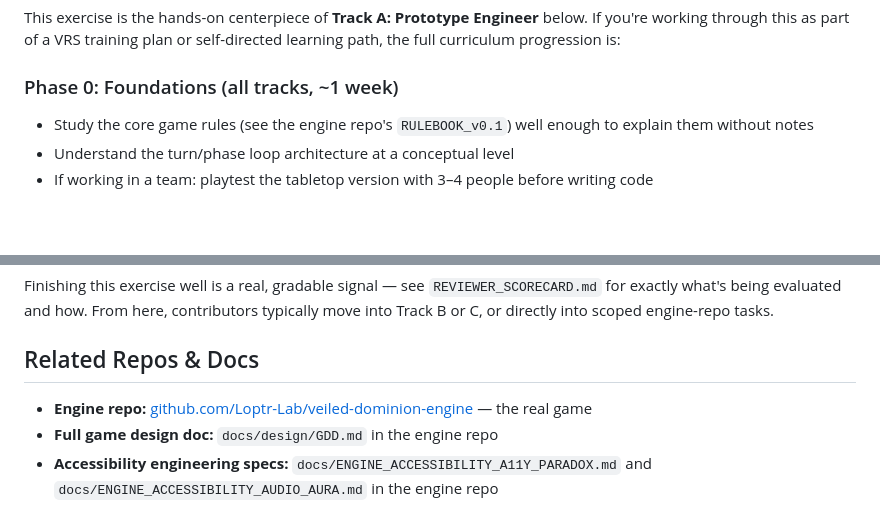
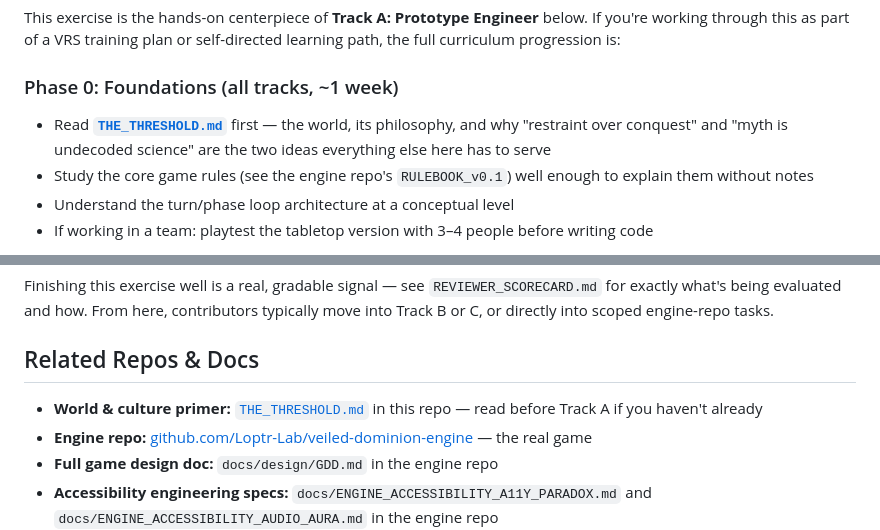
Before and after one commit to Loptr-Lab/training, a Markdown page: README.md, 2 parts joined by grey strips. GitHub-like rendering; blank space fills up the shorter version.

```diff
--- a/README.md
+++ b/README.md
@@ -64,6 +64,7 @@ This exercise is the hands-on centerpiece of **Track A: Prototype Engineer** bel
 
 ### Phase 0: Foundations (all tracks, ~1 week)
 
+- Read **[`THE_THRESHOLD.md`](./THE_THRESHOLD.md)** first — the world, its philosophy, and why "restraint over conquest" and "myth is undecoded science" are the two ideas everything else here has to serve
 - Study the core game rules (see the engine repo's `RULEBOOK_v0.1`) well enough to explain them without notes
 - Understand the turn/phase loop architecture at a conceptual level
 - If working in a team: playtest the tabletop version with 3–4 people before writing code
@@ -102,6 +103,7 @@ Finishing this exercise well is a real, gradable signal — see `REVIEWER_SCOREC
 
 ## Related Repos & Docs
 
+- **World & culture primer:** [`THE_THRESHOLD.md`](./THE_THRESHOLD.md) in this repo — read before Track A if you haven't already
 - **Engine repo:** [github.com/Loptr-Lab/veiled-dominion-engine](https://github.com/Loptr-Lab/veiled-dominion-engine) — the real game
 - **Full game design doc:** `docs/design/GDD.md` in the engine repo
 - **Accessibility engineering specs:** `docs/ENGINE_ACCESSIBILITY_A11Y_PARADOX.md` and `docs/ENGINE_ACCESSIBILITY_AUDIO_AURA.md` in the engine repo
```
